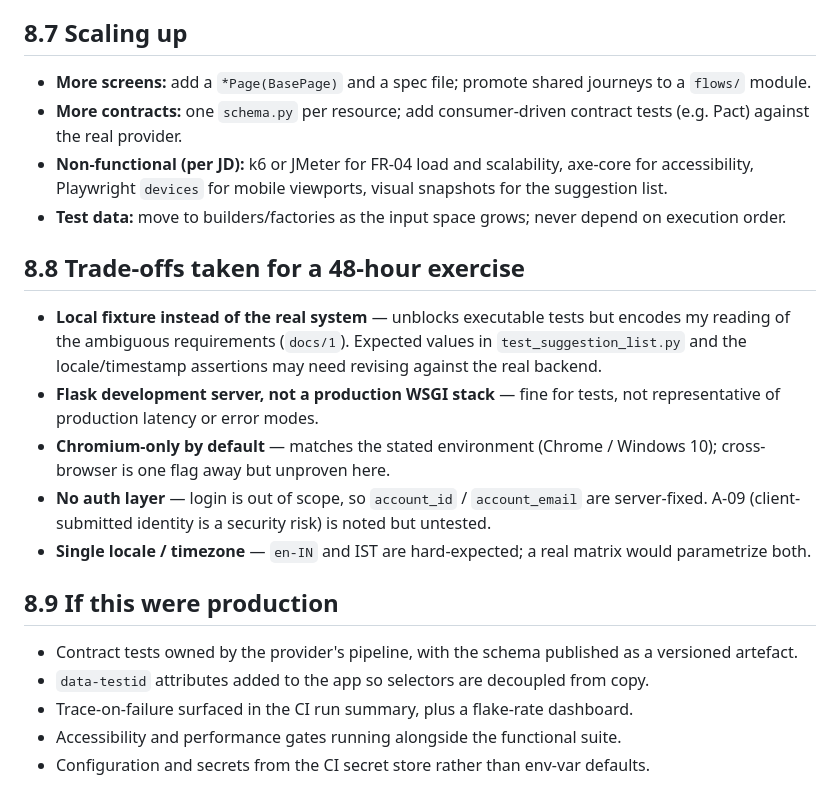
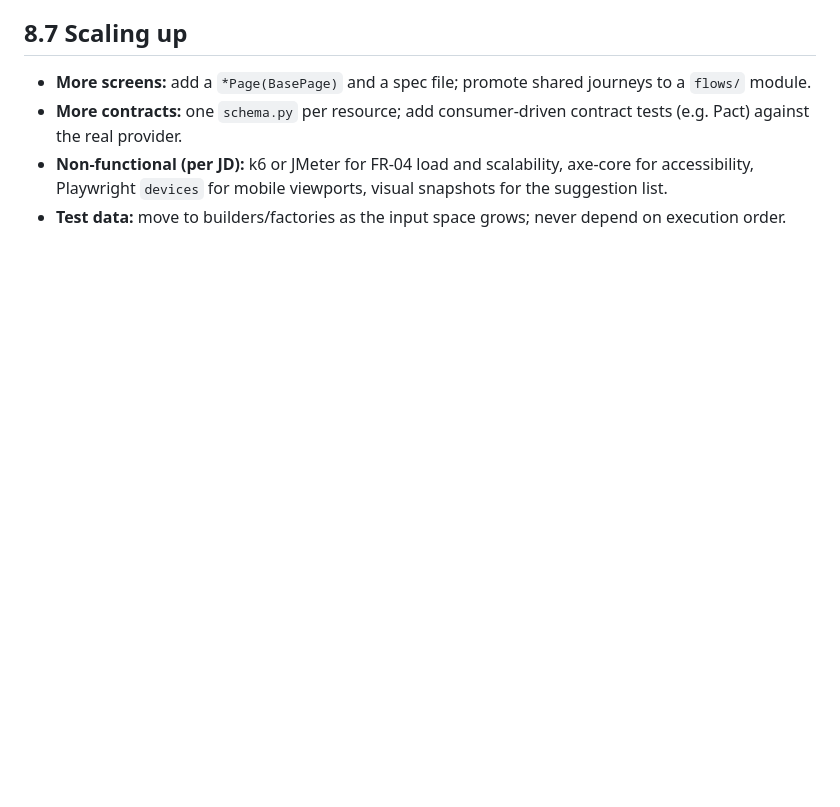
Before and after one commit to LAVANSURESH/satsure-sdet-assignment, a Markdown page: docs/8-architecture-discussion.md, the part around the change. Rendered like a GitHub page; blank space fills up the shorter version.

Commit message:
Removing the extra lines

```diff
--- a/docs/8-architecture-discussion.md
+++ b/docs/8-architecture-discussion.md
@@ -90,27 +90,3 @@ To point the same suites at a deployed system: set `UI_BASE_URL`, skip the
   suggestion list.
 - **Test data:** move to builders/factories as the input space grows; never depend on
   execution order.
-
-## 8.8 Trade-offs taken for a 48-hour exercise
-
-- **Local fixture instead of the real system** — unblocks executable tests but encodes
-  my reading of the ambiguous requirements (`docs/1`). Expected values in
-  `test_suggestion_list.py` and the locale/timestamp assertions may need revising
-  against the real backend.
-- **Flask development server, not a production WSGI stack** — fine for tests, not
-  representative of production latency or error modes.
-- **Chromium-only by default** — matches the stated environment (Chrome / Windows 10);
-  cross-browser is one flag away but unproven here.
-- **No auth layer** — login is out of scope, so `account_id` / `account_email` are
-  server-fixed. A-09 (client-submitted identity is a security risk) is noted but untested.
-- **Single locale / timezone** — `en-IN` and IST are hard-expected; a real matrix would
-  parametrize both.
-
-## 8.9 If this were production
-
-- Contract tests owned by the provider's pipeline, with the schema published as a
-  versioned artefact.
-- `data-testid` attributes added to the app so selectors are decoupled from copy.
-- Trace-on-failure surfaced in the CI run summary, plus a flake-rate dashboard.
-- Accessibility and performance gates running alongside the functional suite.
-- Configuration and secrets from the CI secret store rather than env-var defaults.
```
